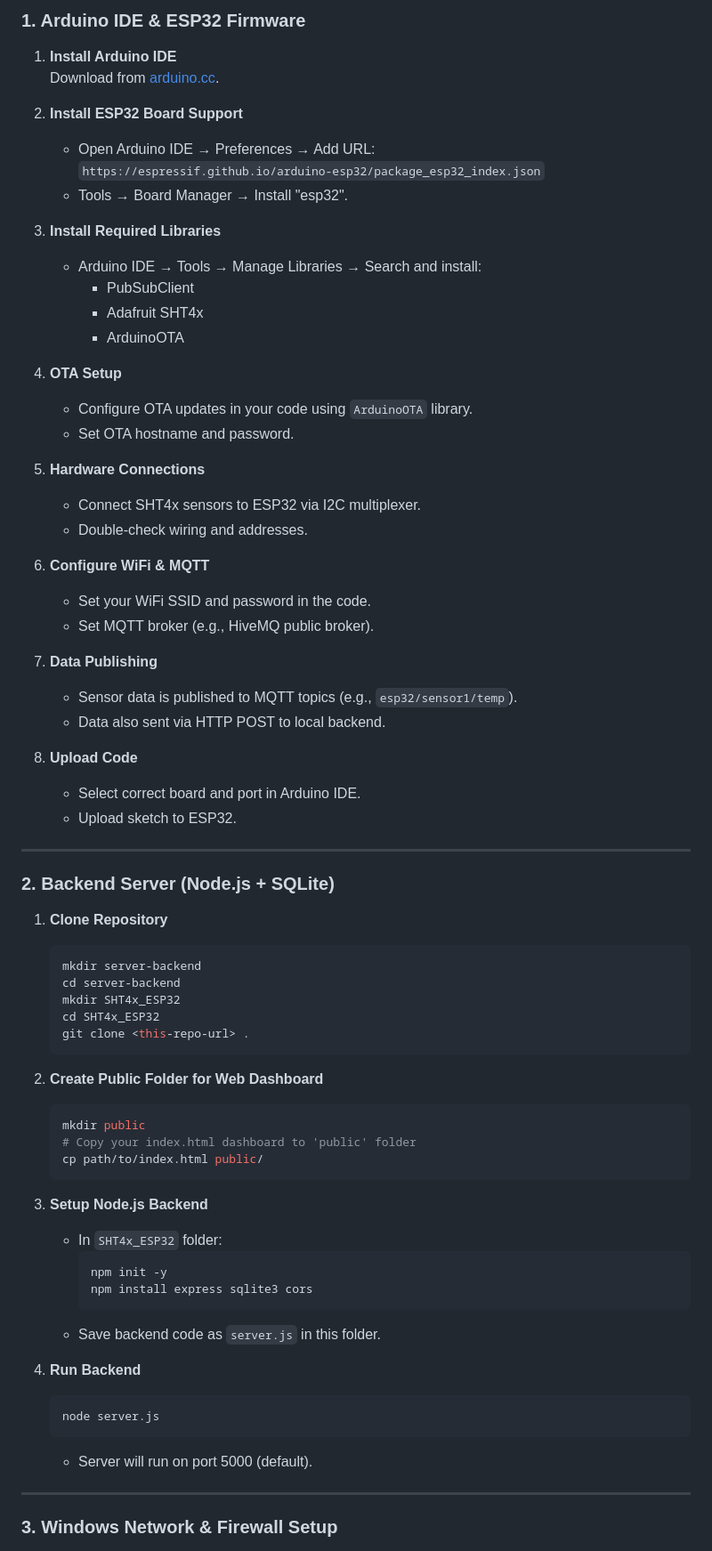
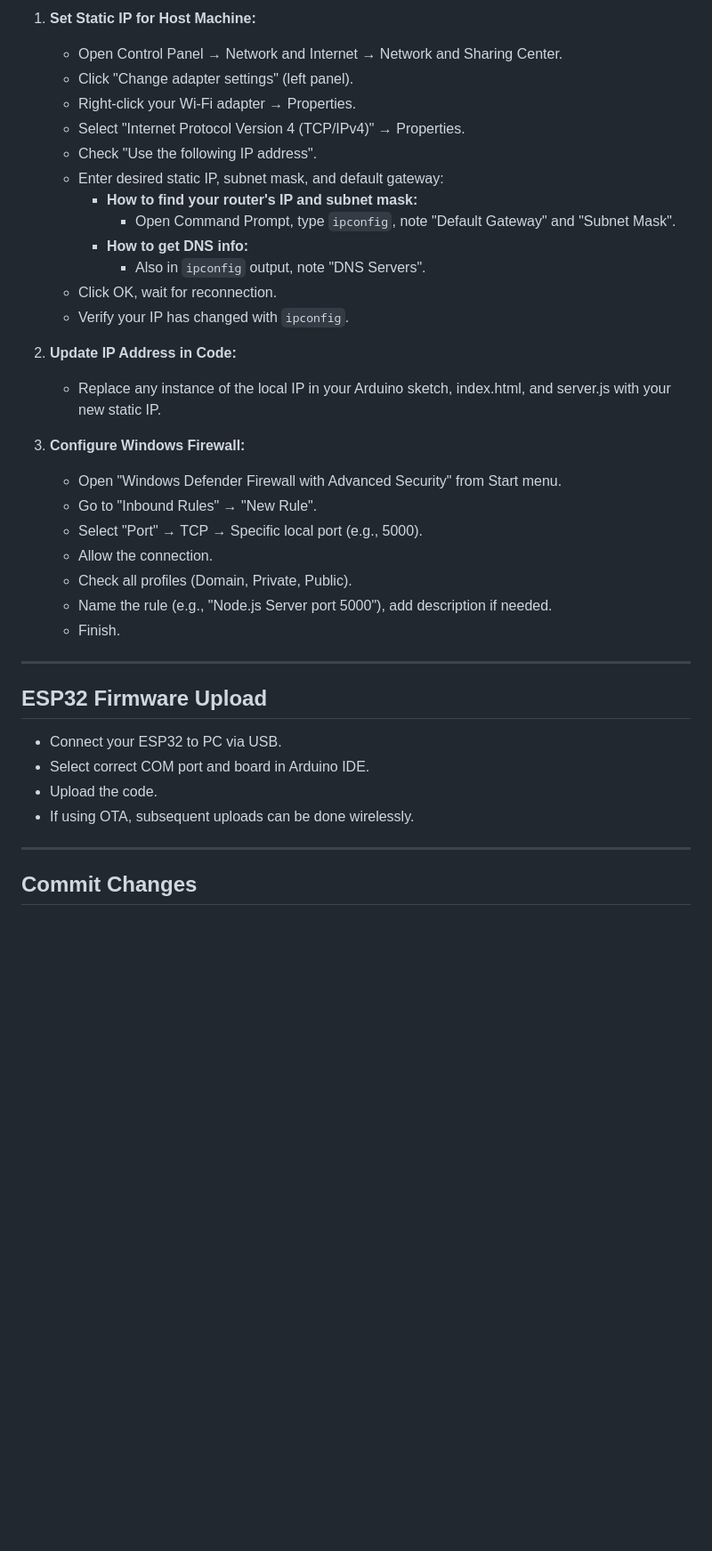
Before and after one commit to temperate-tech/MqttSampleProject_ESP32, a Markdown page: README.md, the part around the change printed below. Shown: that part at 89% size. Rendered like a GitHub page; blank space fills up the shorter version.

````diff
--- a/README.md
+++ b/README.md
@@ -38,75 +71,40 @@ This project enables you to monitor temperature and humidity from up to four SHT
 
-### 1. Arduino IDE & ESP32 Firmware
+1. **Set Static IP for Host Machine:**
+   - Open Control Panel → Network and Internet → Network and Sharing Center.
+   - Click "Change adapter settings" (left panel).
+   - Right-click your Wi-Fi adapter → Properties.
+   - Select "Internet Protocol Version 4 (TCP/IPv4)" → Properties.
+   - Check "Use the following IP address".
+   - Enter desired static IP, subnet mask, and default gateway:
+     - **How to find your router's IP and subnet mask:**
+       - Open Command Prompt, type `ipconfig`, note "Default Gateway" and "Subnet Mask".
+     - **How to get DNS info:**
+       - Also in `ipconfig` output, note "DNS Servers".
+   - Click OK, wait for reconnection.
+   - Verify your IP has changed with `ipconfig`.
 
-1. **Install Arduino IDE**
-   Download from [arduino.cc](https://www.arduino.cc/en/software).
+2. **Update IP Address in Code:**
+   - Replace any instance of the local IP in your Arduino sketch, index.html, and server.js with your new static IP.
 
-2. **Install ESP32 Board Support**
-   - Open Arduino IDE → Preferences → Add URL:
-     `https://espressif.github.io/arduino-esp32/package_esp32_index.json`
-   - Tools → Board Manager → Install "esp32".
-
-3. **Install Required Libraries**
-   - Arduino IDE → Tools → Manage Libraries → Search and install:
-     - PubSubClient
-     - Adafruit SHT4x
-     - ArduinoOTA
-
-4. **OTA Setup**
-   - Configure OTA updates in your code using `ArduinoOTA` library.
-   - Set OTA hostname and password.
-
-5. **Hardware Connections**
-   - Connect SHT4x sensors to ESP32 via I2C multiplexer.
-   - Double-check wiring and addresses.
-
-6. **Configure WiFi & MQTT**
-   - Set your WiFi SSID and password in the code.
-   - Set MQTT broker (e.g., HiveMQ public broker).
-
-7. **Data Publishing**
-   - Sensor data is published to MQTT topics (e.g., `esp32/sensor1/temp`).
-   - Data also sent via HTTP POST to local backend.
-
-8. **Upload Code**
-   - Select correct board and port in Arduino IDE.
-   - Upload sketch to ESP32.
+3. **Configure Windows Firewall:**
+   - Open "Windows Defender Firewall with Advanced Security" from Start menu.
+   - Go to "Inbound Rules" → "New Rule".
+   - Select "Port" → TCP → Specific local port (e.g., 5000).
+   - Allow the connection.
+   - Check all profiles (Domain, Private, Public).
+   - Name the rule (e.g., "Node.js Server port 5000"), add description if needed.
+   - Finish.
 
 ---
 
-### 2. Backend Server (Node.js + SQLite)
+## ESP32 Firmware Upload
 
-1. **Clone Repository**
-   ```sh
-   mkdir server-backend
-   cd server-backend
-   mkdir SHT4x_ESP32
-   cd SHT4x_ESP32
-   git clone <this-repo-url> .
-   ```
-
-2. **Create Public Folder for Web Dashboard**
-   ```sh
-   mkdir public
-   # Copy your index.html dashboard to 'public' folder
-   cp path/to/index.html public/
-   ```
-
-3. **Setup Node.js Backend**
-   - In `SHT4x_ESP32` folder:
-     ```sh
-     npm init -y
-     npm install express sqlite3 cors
-     ```
-   - Save backend code as `server.js` in this folder.
-
-4. **Run Backend**
-   ```sh
-   node server.js
-   ```
-   - Server will run on port 5000 (default).
+- Connect your ESP32 to PC via USB.
+- Select correct COM port and board in Arduino IDE.
+- Upload the code.
+- If using OTA, subsequent uploads can be done wirelessly.
 
 ---
 
-### 3. Windows Network & Firewall Setup
+## Commit Changes
 
````
Also changed, not shown: other parts of README.md (+112 -72 lines).
